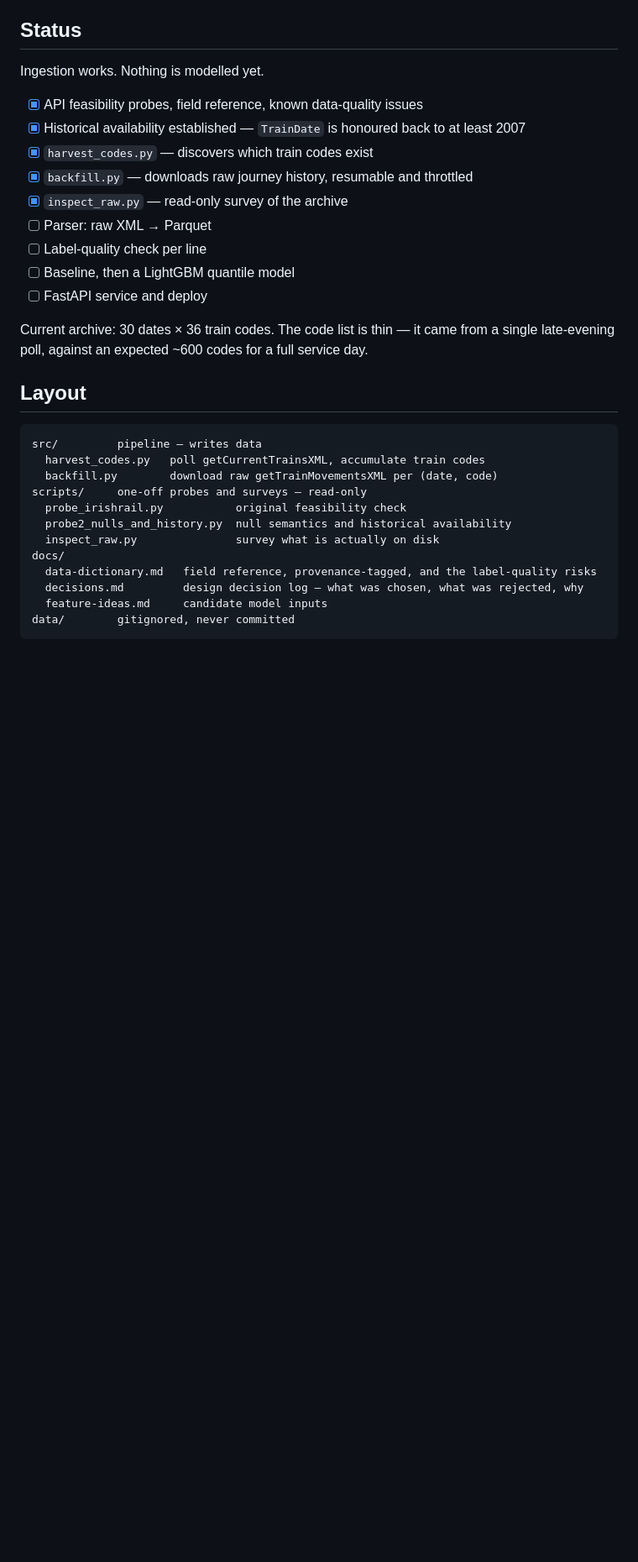
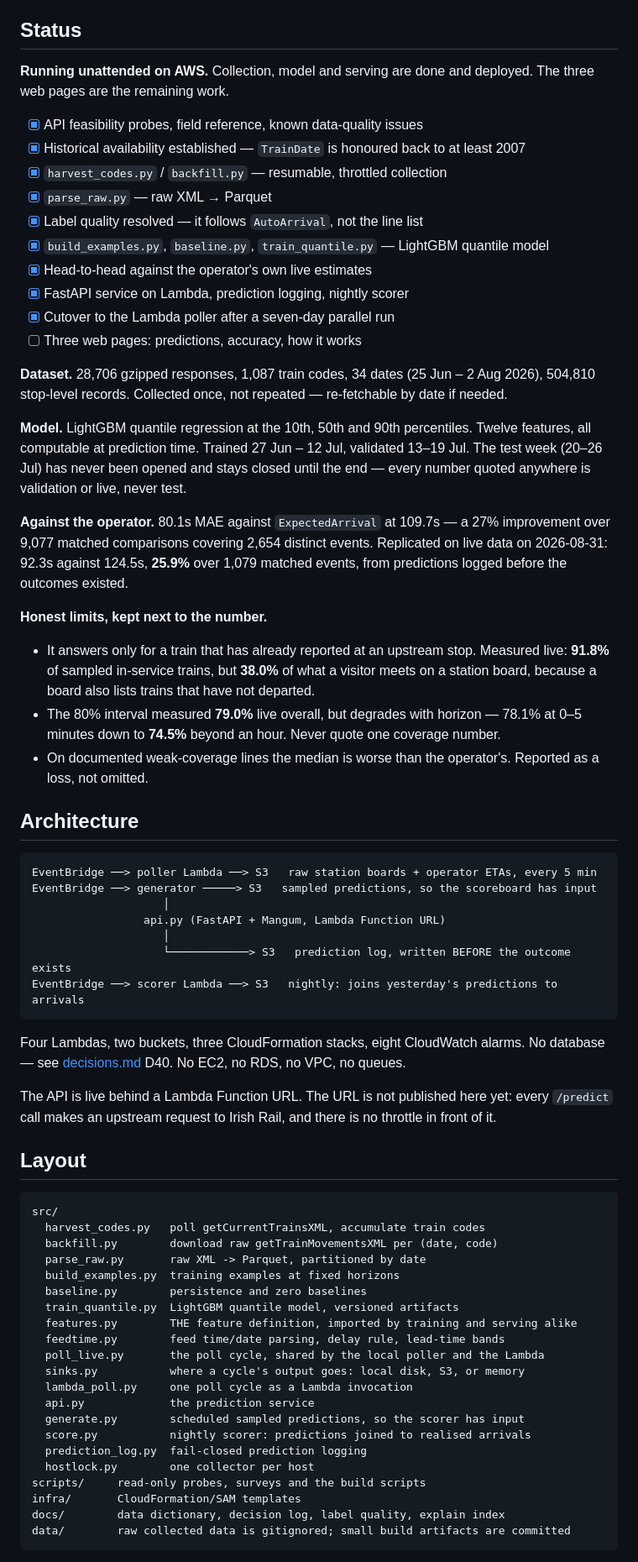
Before and after one commit to XxAG17xX/irish-rail-delay-predictor, a Markdown page: README.md, the part around one of its changes. Shown at 84% size. Rendered like a GitHub page; blank space fills up the shorter version.

Commit message:
Rewrite the README to describe the deployed system

````diff
--- a/README.md
+++ b/README.md
@@ -16,34 +16,84 @@ no registration, no rate limit documented and no support offered.
 
 ## Status
 
-Ingestion works. Nothing is modelled yet.
+**Running unattended on AWS.** Collection, model and serving are done and deployed. The
+three web pages are the remaining work.
 
 - [x] API feasibility probes, field reference, known data-quality issues
 - [x] Historical availability established — `TrainDate` is honoured back to at least 2007
-- [x] `harvest_codes.py` — discovers which train codes exist
-- [x] `backfill.py` — downloads raw journey history, resumable and throttled
-- [x] `inspect_raw.py` — read-only survey of the archive
-- [ ] Parser: raw XML → Parquet
-- [ ] Label-quality check per line
-- [ ] Baseline, then a LightGBM quantile model
-- [ ] FastAPI service and deploy
+- [x] `harvest_codes.py` / `backfill.py` — resumable, throttled collection
+- [x] `parse_raw.py` — raw XML → Parquet
+- [x] Label quality resolved — it follows `AutoArrival`, not the line list
+- [x] `build_examples.py`, `baseline.py`, `train_quantile.py` — LightGBM quantile model
+- [x] Head-to-head against the operator's own live estimates
+- [x] FastAPI service on Lambda, prediction logging, nightly scorer
+- [x] Cutover to the Lambda poller after a seven-day parallel run
+- [ ] Three web pages: predictions, accuracy, how it works
 
-Current archive: 30 dates × 36 train codes. The code list is thin — it came from a single
-late-evening poll, against an expected ~600 codes for a full service day.
+**Dataset.** 28,706 gzipped responses, 1,087 train codes, 34 dates (25 Jun – 2 Aug 2026),
+504,810 stop-level records. Collected once, not repeated — re-fetchable by date if needed.
+
+**Model.** LightGBM quantile regression at the 10th, 50th and 90th percentiles. Twelve
+features, all computable at prediction time. Trained 27 Jun – 12 Jul, validated 13–19 Jul.
+The test week (20–26 Jul) has never been opened and stays closed until the end — every
+number quoted anywhere is validation or live, never test.
+
+**Against the operator.** 80.1s MAE against `ExpectedArrival` at 109.7s — a 27%
+improvement over 9,077 matched comparisons covering 2,654 distinct events. Replicated on
+live data on 2026-08-31: 92.3s against 124.5s, **25.9%** over 1,079 matched events, from
+predictions logged before the outcomes existed.
+
+**Honest limits, kept next to the number.**
+
+- It answers only for a train that has already reported at an upstream stop. Measured
+  live: **91.8%** of sampled in-service trains, but **38.0%** of what a visitor meets on a
+  station board, because a board also lists trains that have not departed.
+- The 80% interval measured **79.0%** live overall, but degrades with horizon — 78.1% at
+  0–5 minutes down to **74.5%** beyond an hour. Never quote one coverage number.
+- On documented weak-coverage lines the median is worse than the operator's. Reported as
+  a loss, not omitted.
+
+## Architecture
+
+```
+EventBridge ──> poller Lambda ──> S3   raw station boards + operator ETAs, every 5 min
+EventBridge ──> generator ─────> S3   sampled predictions, so the scoreboard has input
+                    │
+                 api.py (FastAPI + Mangum, Lambda Function URL)
+                    │
+                    └────────────> S3   prediction log, written BEFORE the outcome exists
+EventBridge ──> scorer Lambda ──> S3   nightly: joins yesterday's predictions to arrivals
+```
+
+Four Lambdas, two buckets, three CloudFormation stacks, eight CloudWatch alarms. No
+database — see [decisions.md](docs/decisions.md) D40. No EC2, no RDS, no VPC, no queues.
+
+The API is live behind a Lambda Function URL. The URL is not published here yet: every
+`/predict` call makes an upstream request to Irish Rail, and there is no throttle in front
+of it.
 
 ## Layout
 
 ```
-src/         pipeline — writes data
+src/
   harvest_codes.py   poll getCurrentTrainsXML, accumulate train codes
   backfill.py        download raw getTrainMovementsXML per (date, code)
-scripts/     one-off probes and surveys — read-only
-  probe_irishrail.py           original feasibility check
-  probe2_nulls_and_history.py  null semantics and historical availability
-  inspect_raw.py               survey what is actually on disk
-docs/
-  data-dictionary.md   field reference, provenance-tagged, and the label-quality risks
-  decisions.md         design decision log — what was chosen, what was rejected, why
-  feature-ideas.md     candidate model inputs
-data/        gitignored, never committed
+  parse_raw.py       raw XML -> Parquet, partitioned by date
+  build_examples.py  training examples at fixed horizons
+  baseline.py        persistence and zero baselines
+  train_quantile.py  LightGBM quantile model, versioned artifacts
+  features.py        THE feature definition, imported by training and serving alike
+  feedtime.py        feed time/date parsing, delay rule, lead-time bands
+  poll_live.py       the poll cycle, shared by the local poller and the Lambda
+  sinks.py           where a cycle's output goes: local disk, S3, or memory
+  lambda_poll.py     one poll cycle as a Lambda invocation
+  api.py             the prediction service
+  generate.py        scheduled sampled predictions, so the scorer has input
+  score.py           nightly scorer: predictions joined to realised arrivals
+  prediction_log.py  fail-closed prediction logging
+  hostlock.py        one collector per host
+scripts/     read-only probes, surveys and the build scripts
+infra/       CloudFormation/SAM templates
+docs/        data dictionary, decision log, label quality, explain index
+data/        raw collected data is gitignored; small build artifacts are committed
 ```
````
Also changed, not shown: other parts of README.md (+63 -32 lines).
